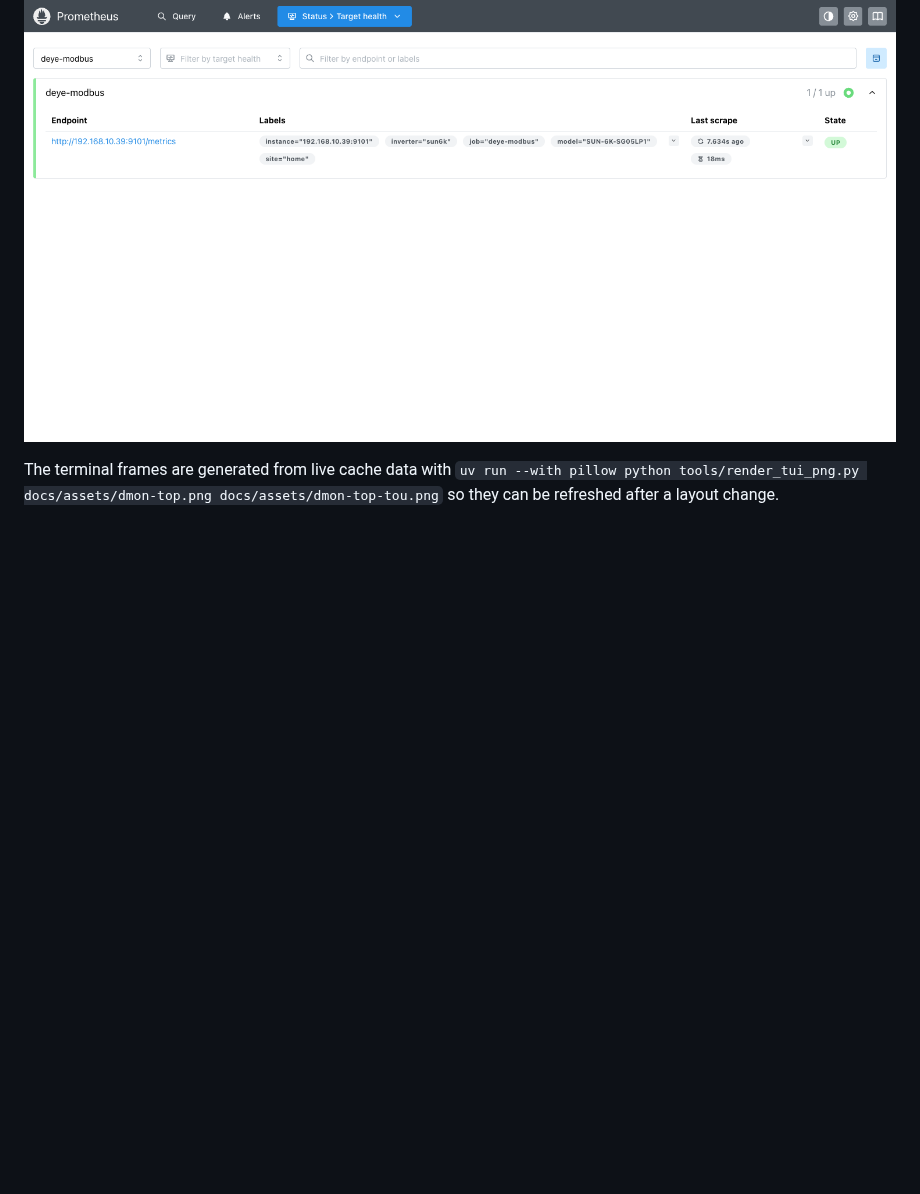
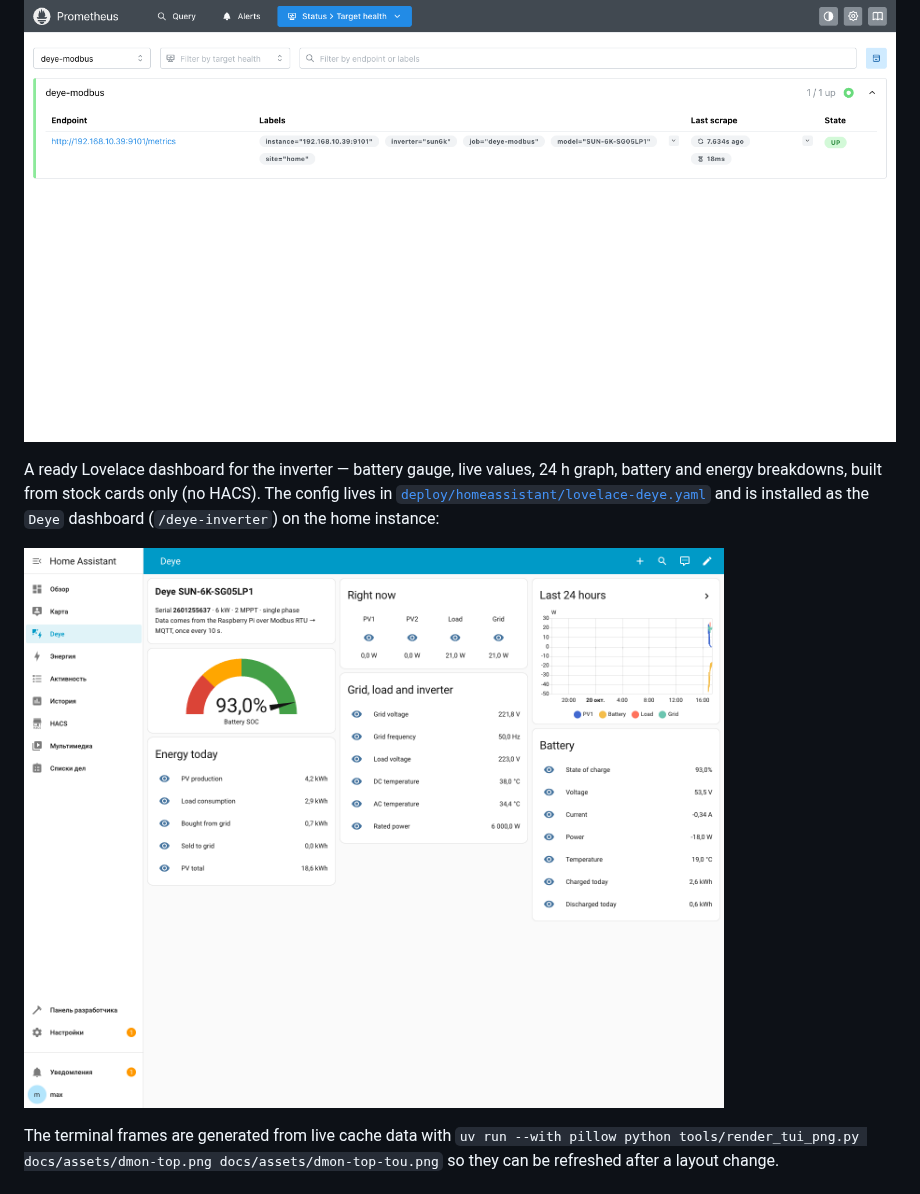
Before and after one commit to shaposhnikoff/deye-6-modbus-management, a Markdown page: README.md, the part around the change. Rendered like a GitHub page; pictures changed too: docs/assets/home-assistant-card.png (added); blank space fills up the shorter version.

Commit message:
feat: add a Lovelace dashboard for the inverter
Stock cards only, so it works without HACS: battery gauge with severity
colours, live glance, 24 h history graph, battery/grid/energy entity lists.
Installed on the home instance as the Deye dashboard at /deye-inverter
(Home Assistant requires a hyphen in the url_path); config kept in
deploy/homeassistant/lovelace-deye.yaml and a screenshot in docs/assets.

```diff
--- a/README.md
+++ b/README.md
@@ -252,6 +252,13 @@ Prometheus sees the exporter as a normal target (`deye-modbus`, scrape 30 s, las
 
 ![Prometheus target](docs/assets/prometheus-targets.png)
 
+A ready Lovelace dashboard for the inverter — battery gauge, live values, 24 h graph, battery and
+energy breakdowns, built from stock cards only (no HACS). The config lives in
+[`deploy/homeassistant/lovelace-deye.yaml`](deploy/homeassistant/lovelace-deye.yaml) and is
+installed as the `Deye` dashboard (`/deye-inverter`) on the home instance:
+
+![Home Assistant dashboard](docs/assets/home-assistant-card.png)
+
 The terminal frames are generated from live cache data with
 `uv run --with pillow python tools/render_tui_png.py docs/assets/dmon-top.png docs/assets/dmon-top-tou.png`
 so they can be refreshed after a layout change.
```
Also changed, not shown: tasks/todo.md (+1 -0 lines), 1 other file.
